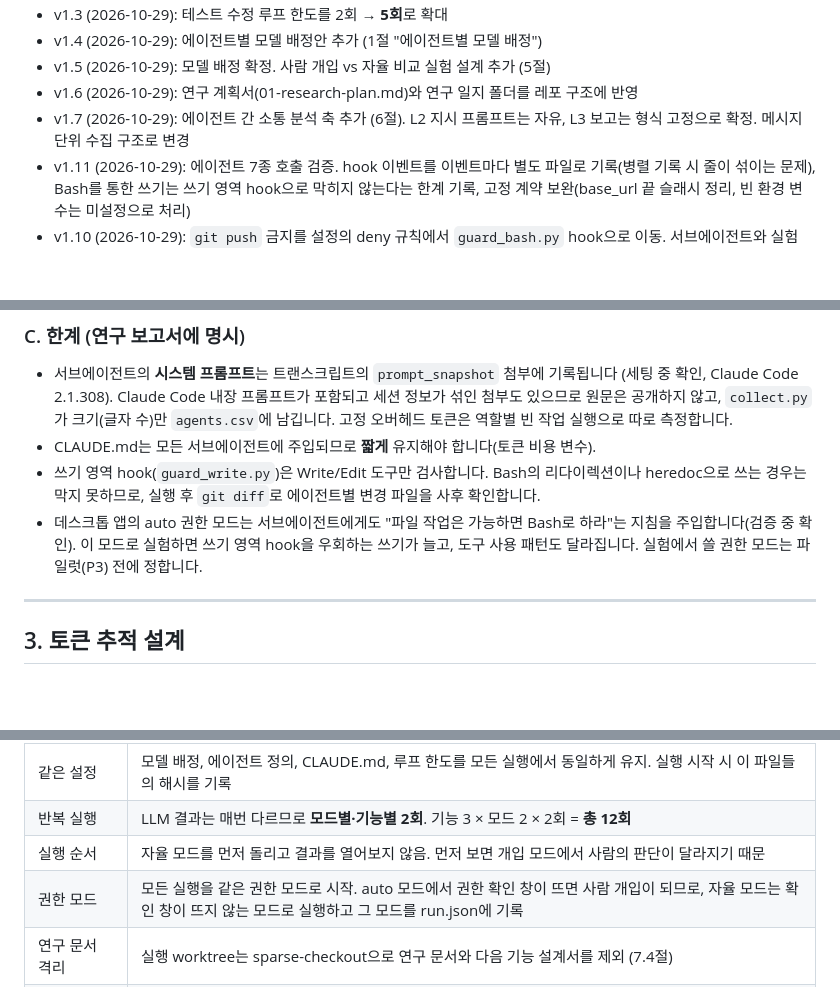
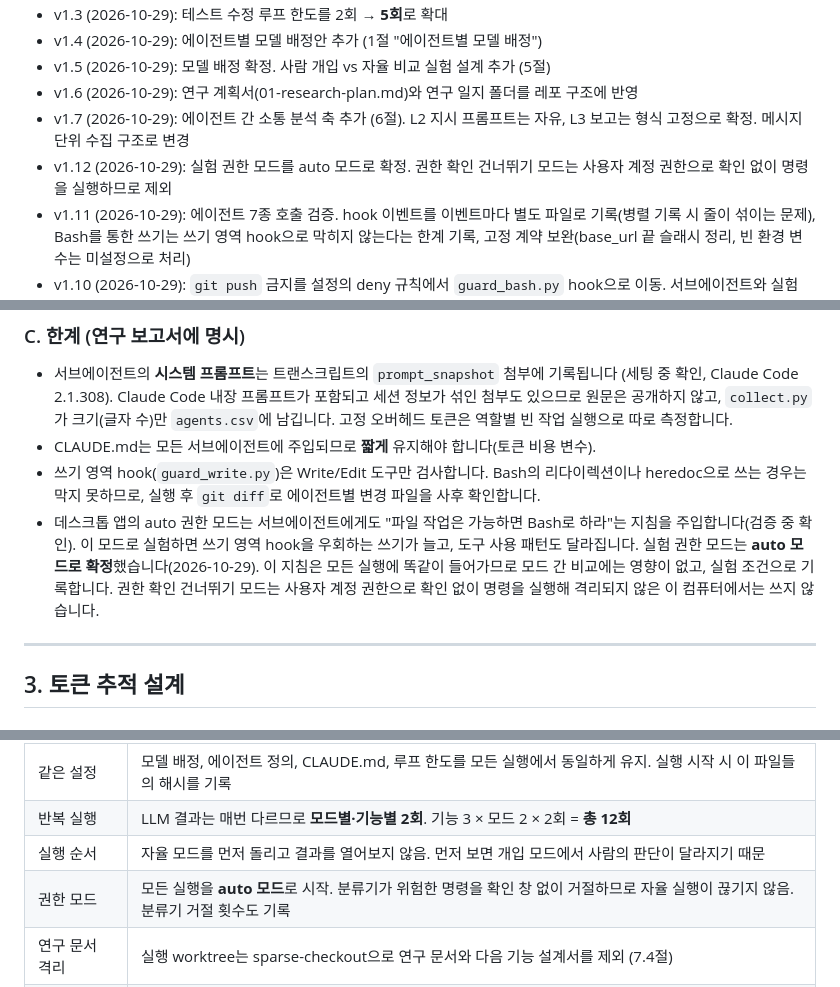
Before and after one commit to dpcivl/agent-pipeline-lab, a Markdown page: docs/00-pipeline-design.md, 3 parts joined by grey strips. GitHub-like rendering; blank space fills up the shorter version.

```diff
--- a/docs/00-pipeline-design.md
+++ b/docs/00-pipeline-design.md
@@ -11,6 +11,7 @@
 - v1.5 (2026-10-29): 모델 배정 확정. 사람 개입 vs 자율 비교 실험 설계 추가 (5절)
 - v1.6 (2026-10-29): 연구 계획서(01-research-plan.md)와 연구 일지 폴더를 레포 구조에 반영
 - v1.7 (2026-10-29): 에이전트 간 소통 분석 축 추가 (6절). L2 지시 프롬프트는 자유, L3 보고는 형식 고정으로 확정. 메시지 단위 수집 구조로 변경
+- v1.12 (2026-10-29): 실험 권한 모드를 auto 모드로 확정. 권한 확인 건너뛰기 모드는 사용자 계정 권한으로 확인 없이 명령을 실행하므로 제외
 - v1.11 (2026-10-29): 에이전트 7종 호출 검증. hook 이벤트를 이벤트마다 별도 파일로 기록(병렬 기록 시 줄이 섞이는 문제), Bash를 통한 쓰기는 쓰기 영역 hook으로 막히지 않는다는 한계 기록, 고정 계약 보완(base_url 끝 슬래시 정리, 빈 환경 변수는 미설정으로 처리)
 - v1.10 (2026-10-29): `git push` 금지를 설정의 deny 규칙에서 `guard_bash.py` hook으로 이동. 서브에이전트와 실험 worktree에서만 차단하고 연구 세션은 push 가능
 - v1.9 (2026-10-29): 세팅(P1) 결과 반영. Sonnet 5.5 cache read 단가 정정($0.20 → $0.10)과 배정 근거 수정, 역할별 effort 확정, 시스템 프롬프트가 트랜스크립트에 기록됨을 확인, 이어서 호출과 보고 전달의 기록 형식 확인, 쓰기 영역 훅 추가, doc-keeper 쓰기 영역을 `docs/service.md`로 변경, 앱 실행을 팩토리 방식으로 변경, human-log 자동 생성
@@ -174,7 +175,7 @@ Fable 5.1은 쓰지 않습니다. Opus 5.5 대비 단가가 2.5배이고, 이
 - 서브에이전트의 **시스템 프롬프트**는 트랜스크립트의 `prompt_snapshot` 첨부에 기록됩니다 (세팅 중 확인, Claude Code 2.1.308). Claude Code 내장 프롬프트가 포함되고 세션 정보가 섞인 첨부도 있으므로 원문은 공개하지 않고, `collect.py`가 크기(글자 수)만 `agents.csv`에 남깁니다. 고정 오버헤드 토큰은 역할별 빈 작업 실행으로 따로 측정합니다.
 - CLAUDE.md는 모든 서브에이전트에 주입되므로 **짧게** 유지해야 합니다(토큰 비용 변수).
 - 쓰기 영역 hook(`guard_write.py`)은 Write/Edit 도구만 검사합니다. Bash의 리다이렉션이나 heredoc으로 쓰는 경우는 막지 못하므로, 실행 후 `git diff`로 에이전트별 변경 파일을 사후 확인합니다.
-- 데스크톱 앱의 auto 권한 모드는 서브에이전트에게도 "파일 작업은 가능하면 Bash로 하라"는 지침을 주입합니다(검증 중 확인). 이 모드로 실험하면 쓰기 영역 hook을 우회하는 쓰기가 늘고, 도구 사용 패턴도 달라집니다. 실험에서 쓸 권한 모드는 파일럿(P3) 전에 정합니다.
+- 데스크톱 앱의 auto 권한 모드는 서브에이전트에게도 "파일 작업은 가능하면 Bash로 하라"는 지침을 주입합니다(검증 중 확인). 이 모드로 실험하면 쓰기 영역 hook을 우회하는 쓰기가 늘고, 도구 사용 패턴도 달라집니다. 실험 권한 모드는 **auto 모드로 확정**했습니다(2026-10-29). 이 지침은 모든 실행에 똑같이 들어가므로 모드 간 비교에는 영향이 없고, 실험 조건으로 기록합니다. 권한 확인 건너뛰기 모드는 사용자 계정 권한으로 확인 없이 명령을 실행해 격리되지 않은 이 컴퓨터에서는 쓰지 않습니다.
 
 ---
 
@@ -260,7 +261,7 @@ Fable 5.1은 쓰지 않습니다. Opus 5.5 대비 단가가 2.5배이고, 이
 | 같은 설정 | 모델 배정, 에이전트 정의, CLAUDE.md, 루프 한도를 모든 실행에서 동일하게 유지. 실행 시작 시 이 파일들의 해시를 기록 |
 | 반복 실행 | LLM 결과는 매번 다르므로 **모드별·기능별 2회**. 기능 3 × 모드 2 × 2회 = **총 12회** |
 | 실행 순서 | 자율 모드를 먼저 돌리고 결과를 열어보지 않음. 먼저 보면 개입 모드에서 사람의 판단이 달라지기 때문 |
-| 권한 모드 | 모든 실행을 같은 권한 모드로 시작. auto 모드에서 권한 확인 창이 뜨면 사람 개입이 되므로, 자율 모드는 확인 창이 뜨지 않는 모드로 실행하고 그 모드를 run.json에 기록 |
+| 권한 모드 | 모든 실행을 **auto 모드**로 시작. 분류기가 위험한 명령을 확인 창 없이 거절하므로 자율 실행이 끊기지 않음. 분류기 거절 횟수도 기록 |
 | 연구 문서 격리 | 실행 worktree는 sparse-checkout으로 연구 문서와 다음 기능 설계서를 제외 (7.4절) |
 | 평가 테스트 격리 | 레포 밖에 보관. 실행 후 트랜스크립트에서 평가 폴더 경로 접근 흔적을 검색해, 접근한 실행은 무효 처리 |
 
```
Also changed, not shown: docs/01-research-plan.md (+1 -1 lines), docs/journal/2026-10-29.md (+6 -1 lines).
